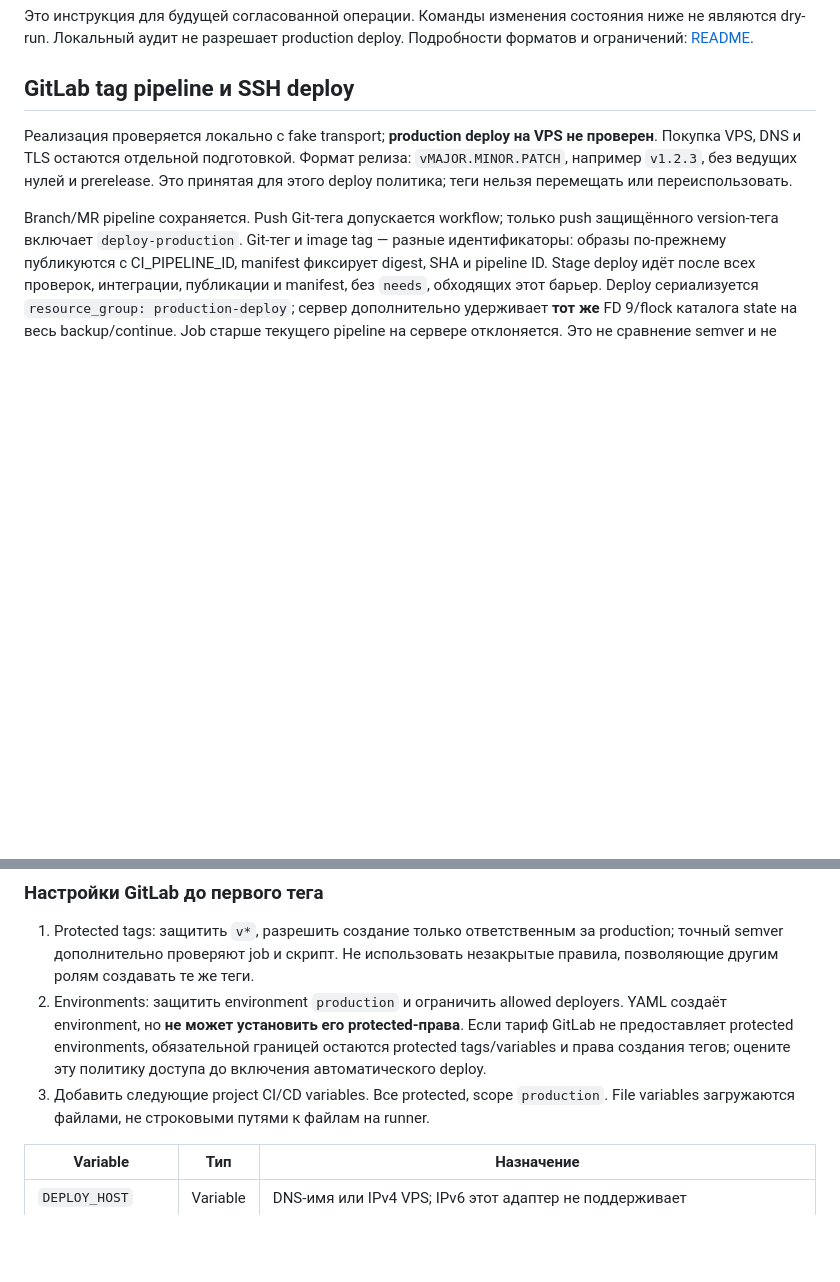
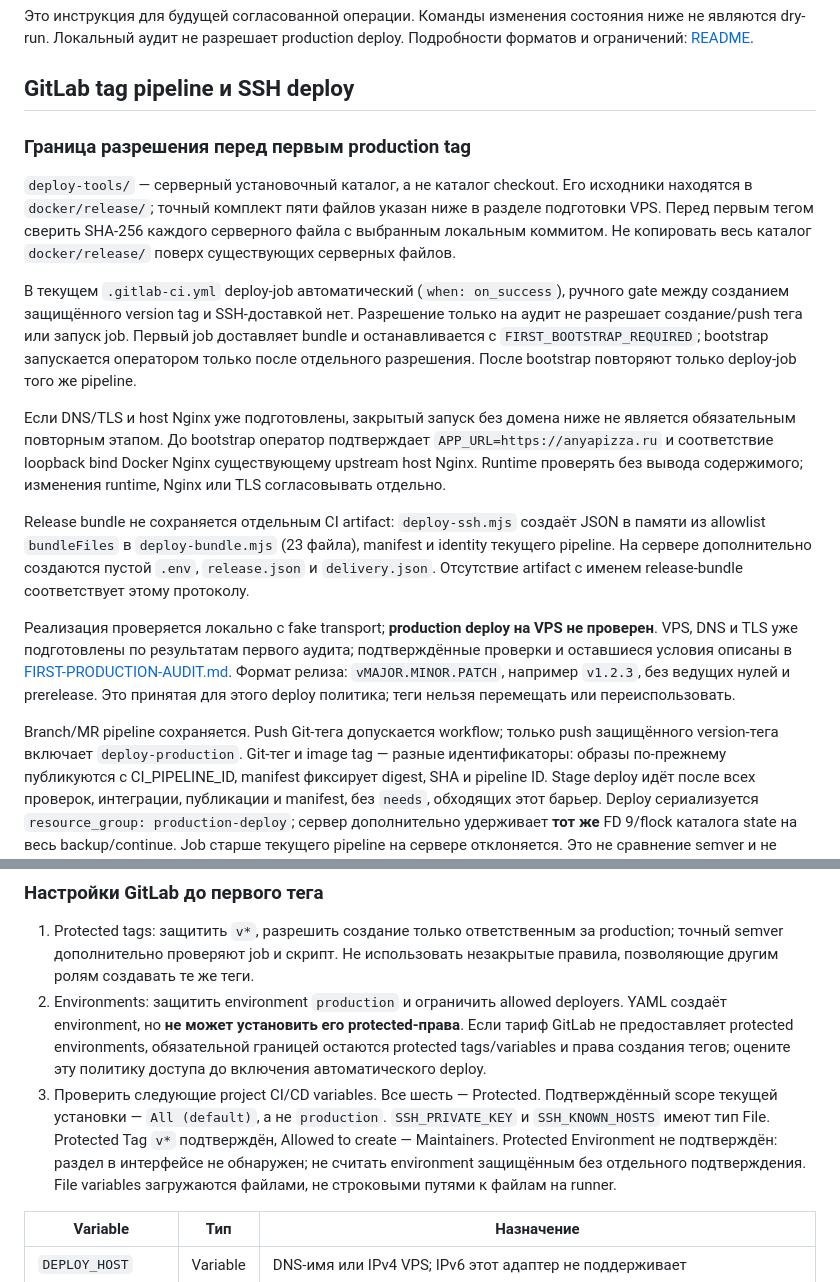
Before and after one commit to Idar2083/my-php-project, a Markdown page: docker/release/RUNBOOK.md, 2 parts joined by grey strips. GitHub-like rendering; blank space fills up the shorter version.

Commit message:
docs(release): update first production deployment audit

```diff
--- a/docker/release/RUNBOOK.md
+++ b/docker/release/RUNBOOK.md
@@ -6,8 +6,37 @@
 
 ## GitLab tag pipeline и SSH deploy
 
+### Граница разрешения перед первым production tag
+
+`deploy-tools/` — серверный установочный каталог, а не каталог checkout.
+Его исходники находятся в `docker/release/`; точный комплект пяти файлов указан
+ниже в разделе подготовки VPS. Перед первым тегом сверить SHA-256 каждого
+серверного файла с выбранным локальным коммитом. Не копировать весь каталог
+`docker/release/` поверх существующих серверных файлов.
+
+В текущем `.gitlab-ci.yml` deploy-job автоматический (`when: on_success`),
+ручного gate между созданием защищённого version tag и SSH-доставкой нет.
+Разрешение только на аудит не разрешает создание/push тега или запуск job.
+Первый job доставляет bundle и останавливается с `FIRST_BOOTSTRAP_REQUIRED`;
+bootstrap запускается оператором только после отдельного разрешения.
+После bootstrap повторяют только deploy-job того же pipeline.
+
+Если DNS/TLS и host Nginx уже подготовлены, закрытый запуск без домена ниже
+не является обязательным повторным этапом. До bootstrap оператор подтверждает
+`APP_URL=https://anyapizza.ru` и соответствие loopback bind Docker Nginx
+существующему upstream host Nginx. Runtime проверять без вывода содержимого;
+изменения runtime, Nginx или TLS согласовывать отдельно.
+
+Release bundle не сохраняется отдельным CI artifact: `deploy-ssh.mjs` создаёт
+JSON в памяти из allowlist `bundleFiles` в `deploy-bundle.mjs` (23 файла),
+manifest и identity текущего pipeline. На сервере дополнительно создаются
+пустой `.env`, `release.json` и `delivery.json`. Отсутствие artifact с именем
+release-bundle соответствует этому протоколу.
+
 Реализация проверяется локально с fake transport; **production deploy на VPS не
-проверен**. Покупка VPS, DNS и TLS остаются отдельной подготовкой. Формат релиза:
+проверен**. VPS, DNS и TLS уже подготовлены по результатам первого аудита;
+подтверждённые проверки и оставшиеся условия описаны в
+[FIRST-PRODUCTION-AUDIT.md](FIRST-PRODUCTION-AUDIT.md). Формат релиза:
 `vMAJOR.MINOR.PATCH`, например `v1.2.3`, без ведущих нулей и prerelease. Это
 принятая для этого deploy политика; теги нельзя перемещать или переиспользовать.
 
@@ -30,7 +59,12 @@ FD 9/flock каталога state на весь backup/continue. Job старш
    Если тариф GitLab не предоставляет protected environments, обязательной границей
    остаются protected tags/variables и права создания тегов; оцените эту политику
    доступа до включения автоматического deploy.
-3. Добавить следующие project CI/CD variables. Все protected, scope `production`.
+3. Проверить следующие project CI/CD variables. Все шесть — Protected.
+   Подтверждённый scope текущей установки — `All (default)`, а не `production`.
+   `SSH_PRIVATE_KEY` и `SSH_KNOWN_HOSTS` имеют тип File.
+   Protected Tag `v*` подтверждён, Allowed to create — Maintainers.
+   Protected Environment не подтверждён: раздел в интерфейсе не обнаружен;
+   не считать environment защищённым без отдельного подтверждения.
    File variables загружаются файлами, не строковыми путями к файлам на runner.
 
 | Variable | Тип | Назначение |
```
Also changed, not shown: docker/release/FIRST-PRODUCTION-AUDIT.md (added, +143 -0 lines).
